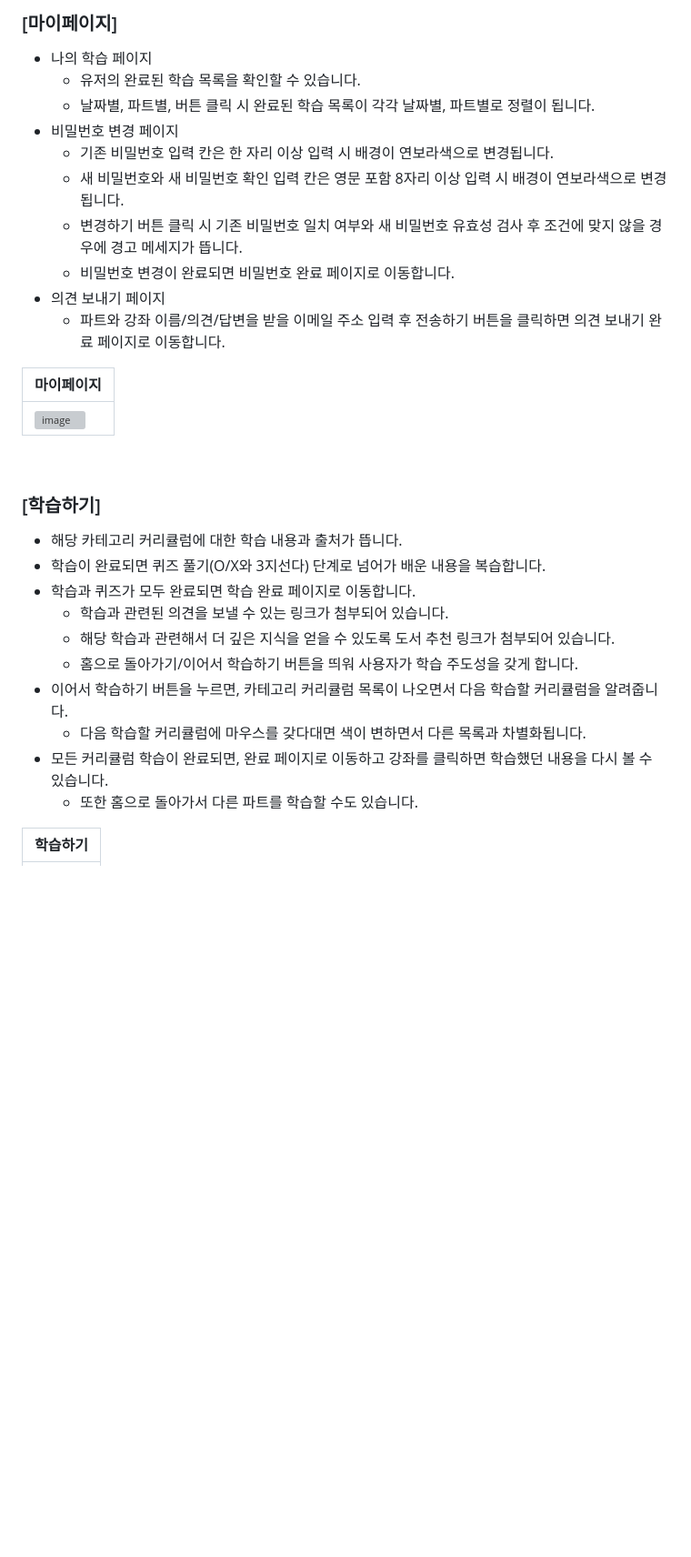
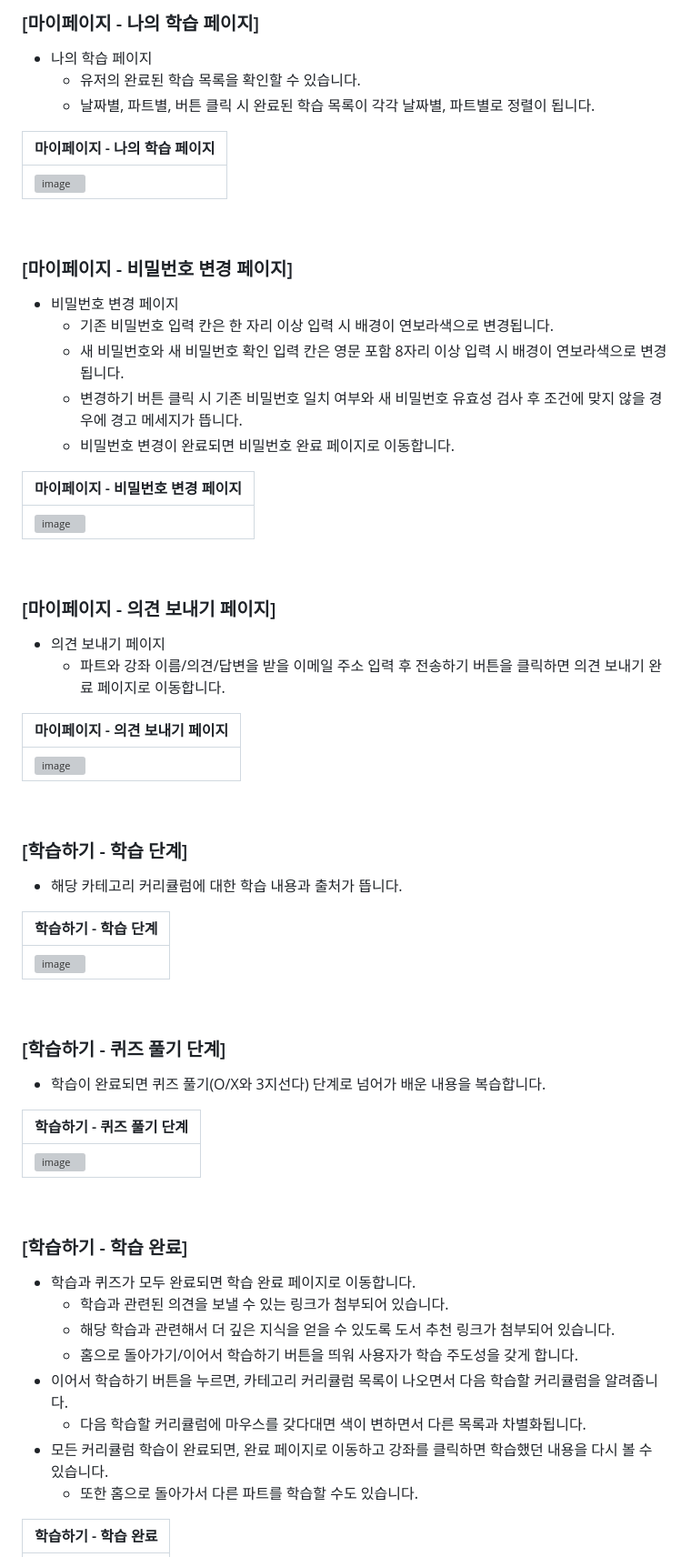
Before and after one commit to 2025-HERETHON/2025-herethon-5, a Markdown page: README.md, the part around the change printed below. Shown: that part at 91% size. Drawn GitHub-style; blank space fills up the shorter version; grey boxes are pictures that could not be loaded.

```diff
--- a/README.md
+++ b/README.md
@@ -300,17 +270,33 @@
 
 <br>
 
-### [마이페이지]
+### [마이페이지 - 나의 학습 페이지]
 - 나의 학습 페이지
   - 유저의 완료된 학습 목록을 확인할 수 있습니다.
   - 날짜별, 파트별, 버튼 클릭 시 완료된 학습 목록이 각각 날짜별, 파트별로 정렬이 됩니다.
+
+| 마이페이지 - 나의 학습 페이지 |
+|----------|
+|<img width="2560" height="1399" alt="image" src="https://github.com/user-attachments/assets/caa19916-084a-4aa8-8f98-b61c8c5636cb" />|
+
+<br>
+
+### [마이페이지 - 비밀번호 변경 페이지]
 - 비밀번호 변경 페이지
   - 기존 비밀번호 입력 칸은 한 자리 이상 입력 시 배경이 연보라색으로 변경됩니다.
   - 새 비밀번호와 새 비밀번호 확인 입력 칸은 영문 포함 8자리 이상 입력 시 배경이 연보라색으로 변경됩니다.
   - 변경하기 버튼 클릭 시 기존 비밀번호 일치 여부와 새 비밀번호 유효성 검사 후 조건에 맞지 않을 경우에 경고 메세지가 뜹니다.
   - 비밀번호 변경이 완료되면 비밀번호 완료 페이지로 이동합니다.
+
+| 마이페이지 - 비밀번호 변경 페이지 |
+|----------|
+|<img width="2559" height="1392" alt="image" src="https://github.com/user-attachments/assets/bf560a37-a1ba-486f-967f-b204fcbfb497" />|
+
+<br>
+
+### [마이페이지 - 의견 보내기 페이지]
 - 의견 보내기 페이지
   - 파트와 강좌 이름/의견/답변을 받을 이메일 주소 입력 후 전송하기 버튼을 클릭하면 의견 보내기 완료 페이지로 이동합니다.
 
-| 마이페이지 |
+| 마이페이지 - 의견 보내기 페이지 |
 |----------|
@@ -318,9 +304,25 @@
 
 <br>
 
-### [학습하기]
+### [학습하기 - 학습 단계]
 - 해당 카테고리 커리큘럼에 대한 학습 내용과 출처가 뜹니다.
+
+| 학습하기 - 학습 단계|
+|----------|
+|<img width="2560" height="1398" alt="image" src="https://github.com/user-attachments/assets/d58b5cd1-30bc-4a9f-9638-b90a51e64601" />|
+
+<br>
+
+### [학습하기 - 퀴즈 풀기 단계]
 - 학습이 완료되면 퀴즈 풀기(O/X와 3지선다) 단계로 넘어가 배운 내용을 복습합니다.
+
+| 학습하기 - 퀴즈 풀기 단계 |
+|----------|
+|<img width="2560" height="1397" alt="image" src="https://github.com/user-attachments/assets/d3ecd47a-b6c2-47cd-9f1f-5a095f392f9a" />|
+
+<br>
+
+### [학습하기 - 학습 완료]
 - 학습과 퀴즈가 모두 완료되면 학습 완료 페이지로 이동합니다.
   - 학습과 관련된 의견을 보낼 수 있는 링크가 첨부되어 있습니다.
   - 해당 학습과 관련해서 더 깊은 지식을 얻을 수 있도록 도서 추천 링크가 첨부되어 있습니다.
@@ -330,5 +332,5 @@
 - 모든 커리큘럼 학습이 완료되면, 완료 페이지로 이동하고 강좌를 클릭하면 학습했던 내용을 다시 볼 수 있습니다.
   - 또한 홈으로 돌아가서 다른 파트를 학습할 수도 있습니다.
 
-| 학습하기 |
+| 학습하기 - 학습 완료|
 |----------|
```
Also changed, not shown: other parts of README.md (+25 -112 lines).
